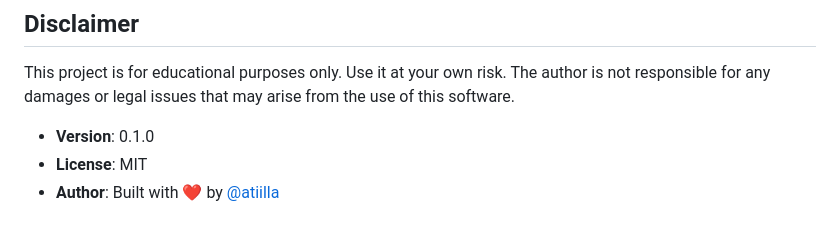
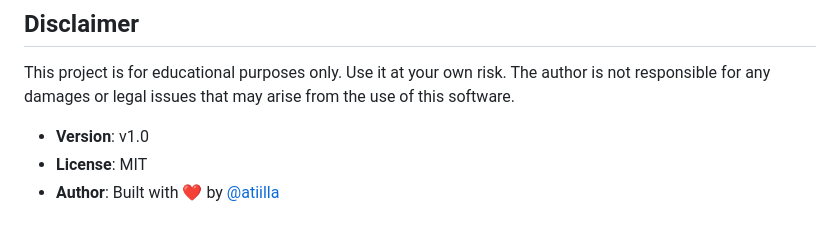
Before and after one commit to atiilla/whiterabbit-mcp, a Markdown page: README.md, the part around the change printed below. Rendered like a GitHub page.

Commit message:
bump version to v1.0 in README.md

```diff
--- a/README.md
+++ b/README.md
@@ -151,6 +151,6 @@ If you want to contribute to this project, please follow these steps:
 ## Disclaimer
 This project is for educational purposes only. Use it at your own risk. The author is not responsible for any damages or legal issues that may arise from the use of this software.
 
-* **Version**: 0.1.0
+* **Version**: v1.0
 * **License**: MIT
 * **Author**: Built with ❤️ by [@atiilla](https://github.com/atiilla)
```
Also changed, not shown: other parts of README.md (+1 -1 lines).
